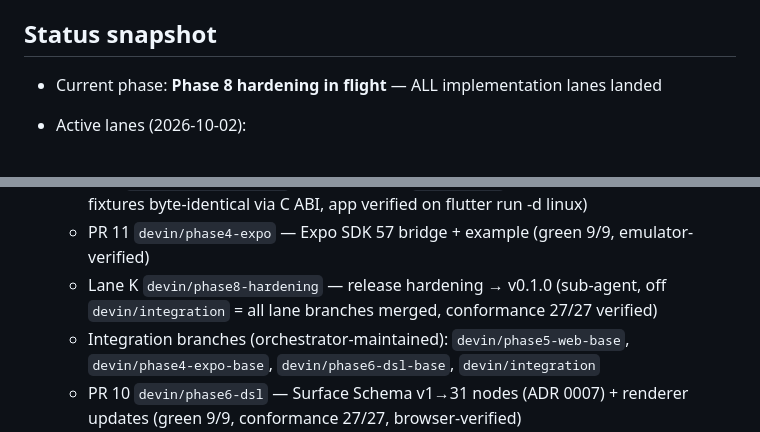
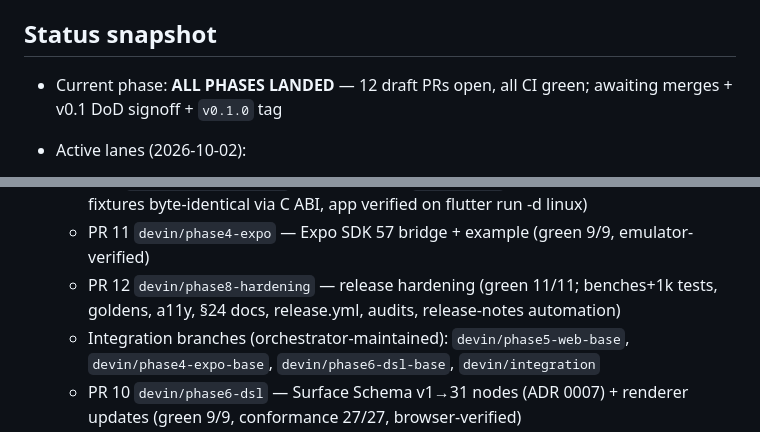
Before and after one commit to Beyon-Digital/AIUX, a Markdown page: TASKS.md, 2 parts joined by grey strips. GitHub-like rendering.

Commit message:
TASKS: all phases landed — plan execution complete

```diff
--- a/TASKS.md
+++ b/TASKS.md
@@ -9,7 +9,7 @@ Legend: `[ ]` todo · `[~]` in progress · `[x]` done · `(_)` blocked/skipped (
 
 ## Status snapshot
 
-- Current phase: **Phase 8 hardening in flight** — ALL implementation lanes landed
+- Current phase: **ALL PHASES LANDED** — 12 draft PRs open, all CI green; awaiting merges + v0.1 DoD signoff + `v0.1.0` tag
 - Active lanes (2026-10-02):
   - PR 1 `devin/phase0-scaffold` — Phase 0 scaffold + contract freeze (green)
   - PR 2 `devin/wasm-js-core` — WASM binding + `@beyondigital/aiux-core` (green, awaits core merge)
@@ -21,8 +21,8 @@ Legend: `[ ]` todo · `[~]` in progress · `[x]` done · `(_)` blocked/skipped (
   - PR 9 `devin/phase7-flutter` — Dart C-ABI + `beyond_aiux` renderer (green 10/10,
     22 fixtures byte-identical via C ABI, app verified on flutter run -d linux)
   - PR 11 `devin/phase4-expo` — Expo SDK 57 bridge + example (green 9/9, emulator-verified)
-  - Lane K `devin/phase8-hardening` — release hardening → v0.1.0 (sub-agent, off
-    `devin/integration` = all lane branches merged, conformance 27/27 verified)
+  - PR 12 `devin/phase8-hardening` — release hardening (green 11/11; benches+1k tests,
+    goldens, a11y, §24 docs, release.yml, audits, release-notes automation)
   - Integration branches (orchestrator-maintained): `devin/phase5-web-base`,
     `devin/phase4-expo-base`, `devin/phase6-dsl-base`, `devin/integration`
   - PR 10 `devin/phase6-dsl` — Surface Schema v1→31 nodes (ADR 0007) + renderer
```
